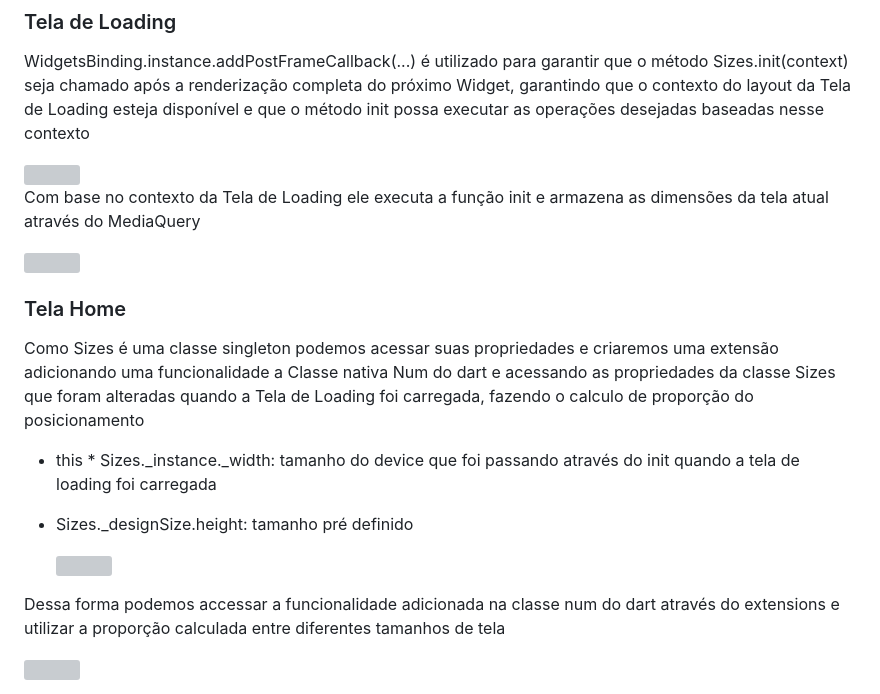
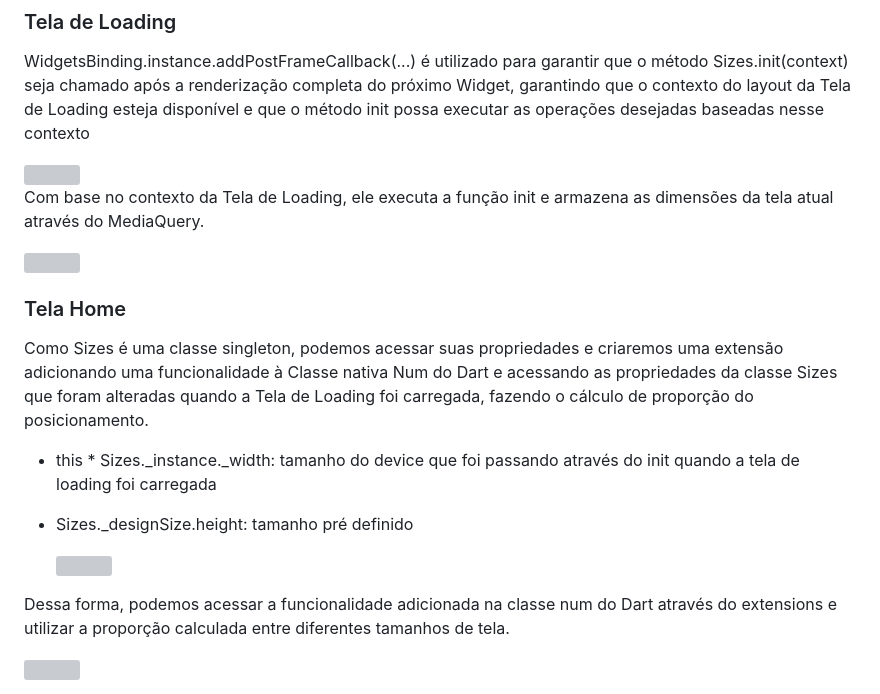
Before and after one commit to lucasmargui/flutter-structure-screen-ratio, a Markdown page: README.md, the part around the change. Rendered like a GitHub page; grey boxes are pictures that could not be loaded.

```diff
--- a/README.md
+++ b/README.md
@@ -41,19 +41,18 @@ WidgetsBinding.instance.addPostFrameCallback(...) é utilizado para garantir que
 
 <img src="https://github.com/lucasmargui/Flutter_Estrutura_Proporcao/assets/157809964/dd7059ef-7615-424c-ab1f-6dc487aa6e32" style="width:80%">
 
-Com base no contexto da Tela de Loading ele executa a função init e armazena as dimensões da tela atual através do MediaQuery
+Com base no contexto da Tela de Loading, ele executa a função init e armazena as dimensões da tela atual através do MediaQuery.
 
 <img src="https://github.com/lucasmargui/Flutter_Estrutura_Proporcao/assets/157809964/9673b718-66cc-44e6-8d2b-8a7c94080e73" style="width:80%">
 
 ### Tela Home
-Como Sizes é uma classe singleton podemos acessar suas propriedades e criaremos uma extensão adicionando uma funcionalidade a Classe nativa Num do dart e acessando as propriedades da classe Sizes que foram alteradas quando a Tela de Loading foi carregada, fazendo o calculo de proporção do posicionamento
+Como Sizes é uma classe singleton, podemos acessar suas propriedades e criaremos uma extensão adicionando uma funcionalidade à Classe nativa Num do Dart e acessando as propriedades da classe Sizes que foram alteradas quando a Tela de Loading foi carregada, fazendo o cálculo de proporção do posicionamento.
 
 - this * Sizes._instance._width: tamanho do device que foi passando através do init quando a tela de loading foi carregada
 - Sizes._designSize.height: tamanho pré definido
 
   <img src="https://github.com/lucasmargui/Flutter_Estrutura_Proporcao/assets/157809964/734bd656-875f-474e-847a-b16f6dff4dbf" style="width:80%">
 
-
-Dessa forma podemos accessar a funcionalidade adicionada na classe num do dart através do extensions e utilizar a proporção calculada entre diferentes tamanhos de tela
+Dessa forma, podemos acessar a funcionalidade adicionada na classe num do Dart através do extensions e utilizar a proporção calculada entre diferentes tamanhos de tela.
 
   <img src="https://github.com/lucasmargui/Flutter_Estrutura_Proporcao/assets/157809964/39908356-86e5-47b8-ad1e-8e27f73fdc7f" style="width:80%">
```
